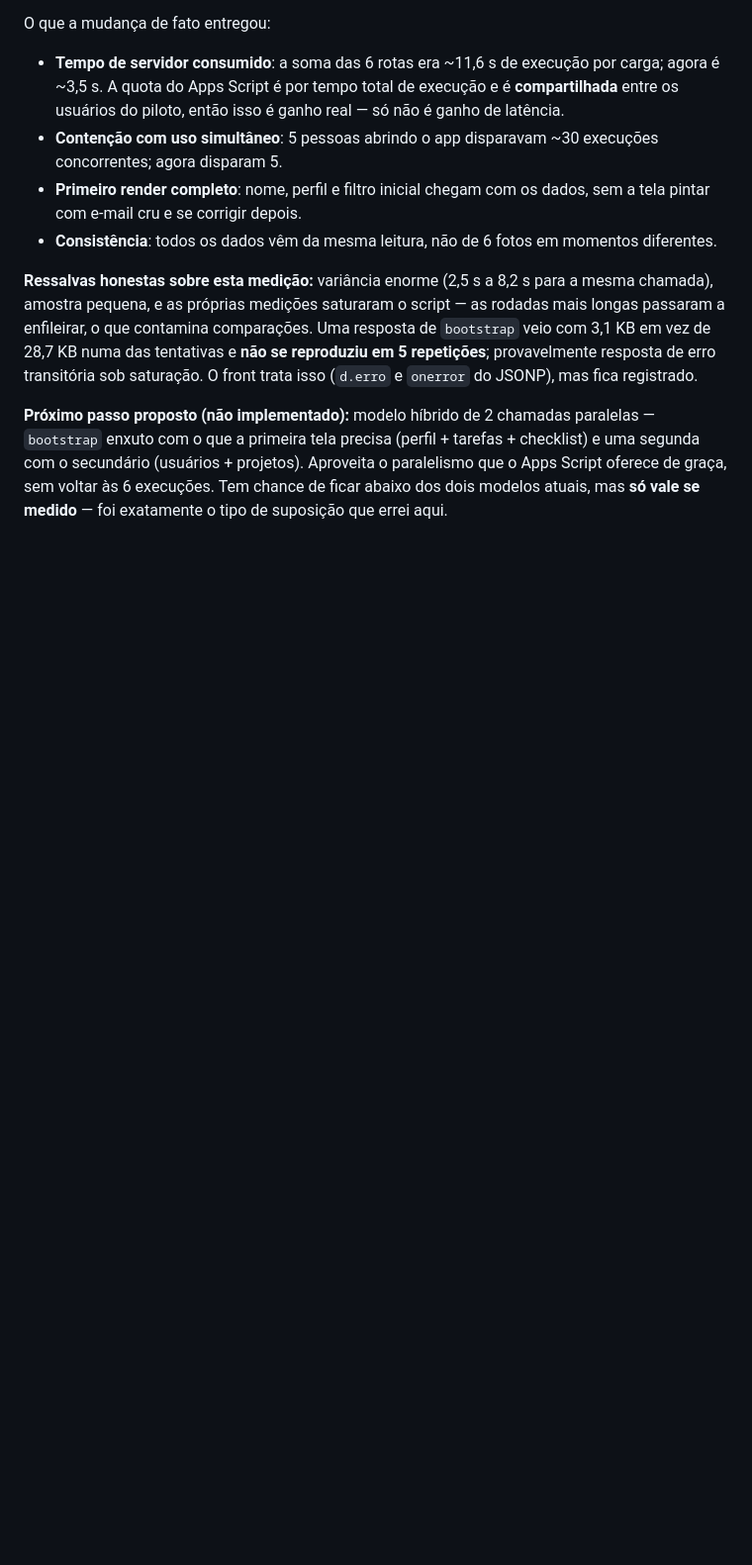
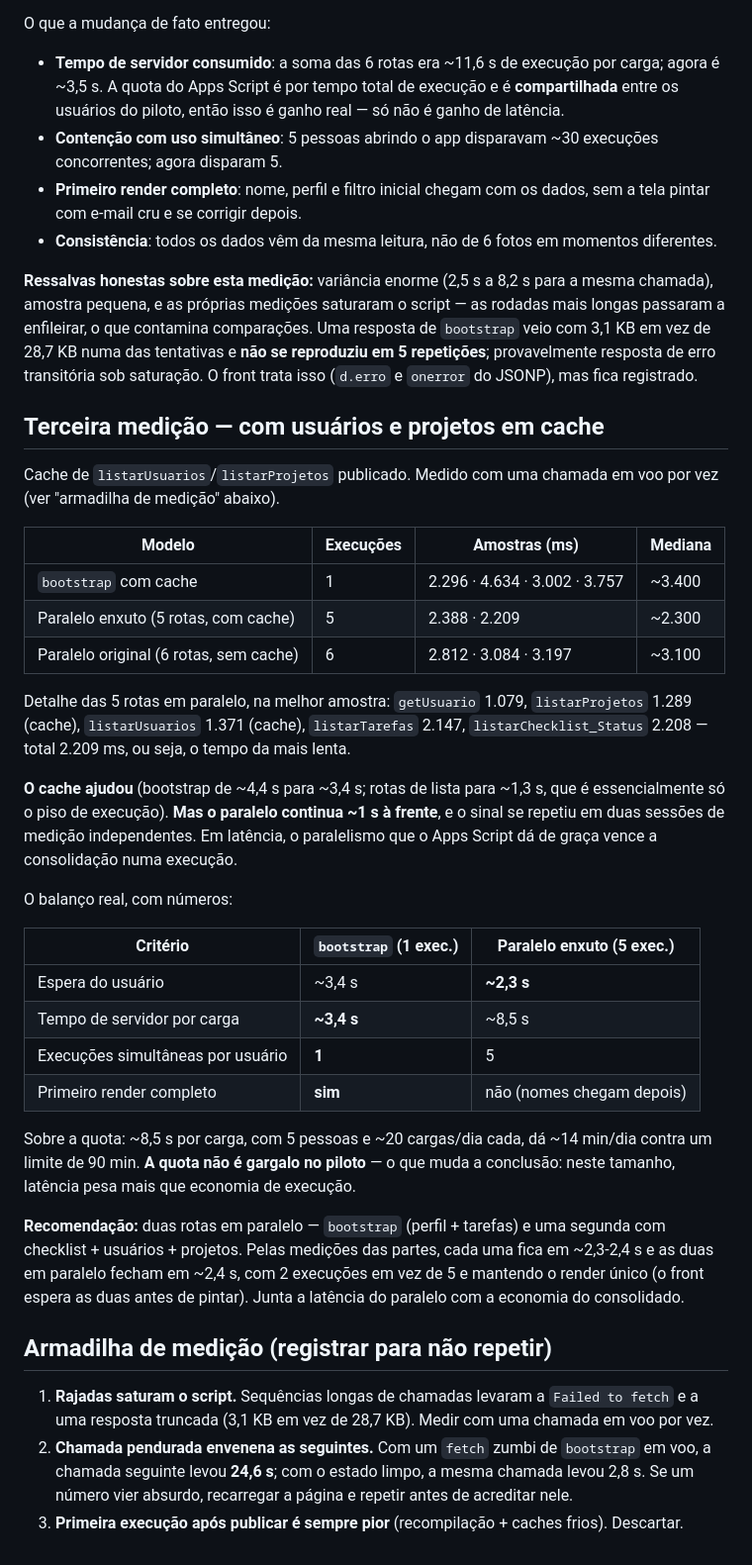
Before and after one commit to vinicius-baiao/Unimed-CNU, a Markdown page: docs/DEBITO_TECNICO.md, the part around the change. Shown at 99% size. Drawn GitHub-style; blank space fills up the shorter version.

Commit message:
docs: cache ajudou, mas o paralelo segue ~1 s à frente
bootstrap com cache: mediana ~3,4 s (era ~4,4 s). Paralelo enxuto de 5 rotas
com o mesmo cache: ~2,3 s. As rotas de lista caíram para ~1,3 s, que é
basicamente o piso de execução — o cache eliminou a leitura, não o overhead.

Também mede a quota: ~8,5 s de servidor por carga no modelo paralelo dá
~14 min/dia com o piloto todo, contra limite de 90 min. Como a quota não é
gargalo neste tamanho, latência pesa mais — o que inverte a recomendação
original.

Registra duas armadilhas de medição: rajadas saturam o script, e um fetch
pendurado fez a chamada seguinte levar 24,6 s (2,8 s com estado limpo).

Co-Authored-By: Claude Opus 5 <noreply@anthropic.com>

```diff
--- a/docs/DEBITO_TECNICO.md
+++ b/docs/DEBITO_TECNICO.md
@@ -335,8 +335,50 @@ com 3,1 KB em vez de 28,7 KB numa das tentativas e **não se reproduziu em 5 rep
 provavelmente resposta de erro transitória sob saturação. O front trata isso (`d.erro` e
 `onerror` do JSONP), mas fica registrado.
 
-**Próximo passo proposto (não implementado):** modelo híbrido de 2 chamadas paralelas —
-`bootstrap` enxuto com o que a primeira tela precisa (perfil + tarefas + checklist) e uma
-segunda com o secundário (usuários + projetos). Aproveita o paralelismo que o Apps Script
-oferece de graça, sem voltar às 6 execuções. Tem chance de ficar abaixo dos dois modelos
-atuais, mas **só vale se medido** — foi exatamente o tipo de suposição que errei aqui.
+## Terceira medição — com usuários e projetos em cache
+
+Cache de `listarUsuarios`/`listarProjetos` publicado. Medido com uma chamada em voo por vez
+(ver "armadilha de medição" abaixo).
+
+| Modelo | Execuções | Amostras (ms) | Mediana |
+|---|---|---|---|
+| `bootstrap` com cache | 1 | 2.296 · 4.634 · 3.002 · 3.757 | ~3.400 |
+| Paralelo enxuto (5 rotas, com cache) | 5 | 2.388 · 2.209 | ~2.300 |
+| Paralelo original (6 rotas, sem cache) | 6 | 2.812 · 3.084 · 3.197 | ~3.100 |
+
+Detalhe das 5 rotas em paralelo, na melhor amostra: `getUsuario` 1.079, `listarProjetos`
+1.289 (cache), `listarUsuarios` 1.371 (cache), `listarTarefas` 2.147,
+`listarChecklist_Status` 2.208 — total 2.209 ms, ou seja, o tempo da mais lenta.
+
+**O cache ajudou** (bootstrap de ~4,4 s para ~3,4 s; rotas de lista para ~1,3 s, que é
+essencialmente só o piso de execução). **Mas o paralelo continua ~1 s à frente**, e o sinal se
+repetiu em duas sessões de medição independentes. Em latência, o paralelismo que o Apps Script
+dá de graça vence a consolidação numa execução.
+
+O balanço real, com números:
+
+| Critério | `bootstrap` (1 exec.) | Paralelo enxuto (5 exec.) |
+|---|---|---|
+| Espera do usuário | ~3,4 s | **~2,3 s** |
+| Tempo de servidor por carga | **~3,4 s** | ~8,5 s |
+| Execuções simultâneas por usuário | **1** | 5 |
+| Primeiro render completo | **sim** | não (nomes chegam depois) |
+
+Sobre a quota: ~8,5 s por carga, com 5 pessoas e ~20 cargas/dia cada, dá ~14 min/dia contra
+um limite de 90 min. **A quota não é gargalo no piloto** — o que muda a conclusão: neste
+tamanho, latência pesa mais que economia de execução.
+
+**Recomendação:** duas rotas em paralelo — `bootstrap` (perfil + tarefas) e uma segunda com
+checklist + usuários + projetos. Pelas medições das partes, cada uma fica em ~2,3-2,4 s e as
+duas em paralelo fecham em ~2,4 s, com 2 execuções em vez de 5 e mantendo o render único
+(o front espera as duas antes de pintar). Junta a latência do paralelo com a economia do
+consolidado.
+
+## Armadilha de medição (registrar para não repetir)
+
+1. **Rajadas saturam o script.** Sequências longas de chamadas levaram a `Failed to fetch` e
+   a uma resposta truncada (3,1 KB em vez de 28,7 KB). Medir com uma chamada em voo por vez.
+2. **Chamada pendurada envenena as seguintes.** Com um `fetch` zumbi de `bootstrap` em voo, a
+   chamada seguinte levou **24,6 s**; com o estado limpo, a mesma chamada levou 2,8 s. Se um
+   número vier absurdo, recarregar a página e repetir antes de acreditar nele.
+3. **Primeira execução após publicar é sempre pior** (recompilação + caches frios). Descartar.
```
